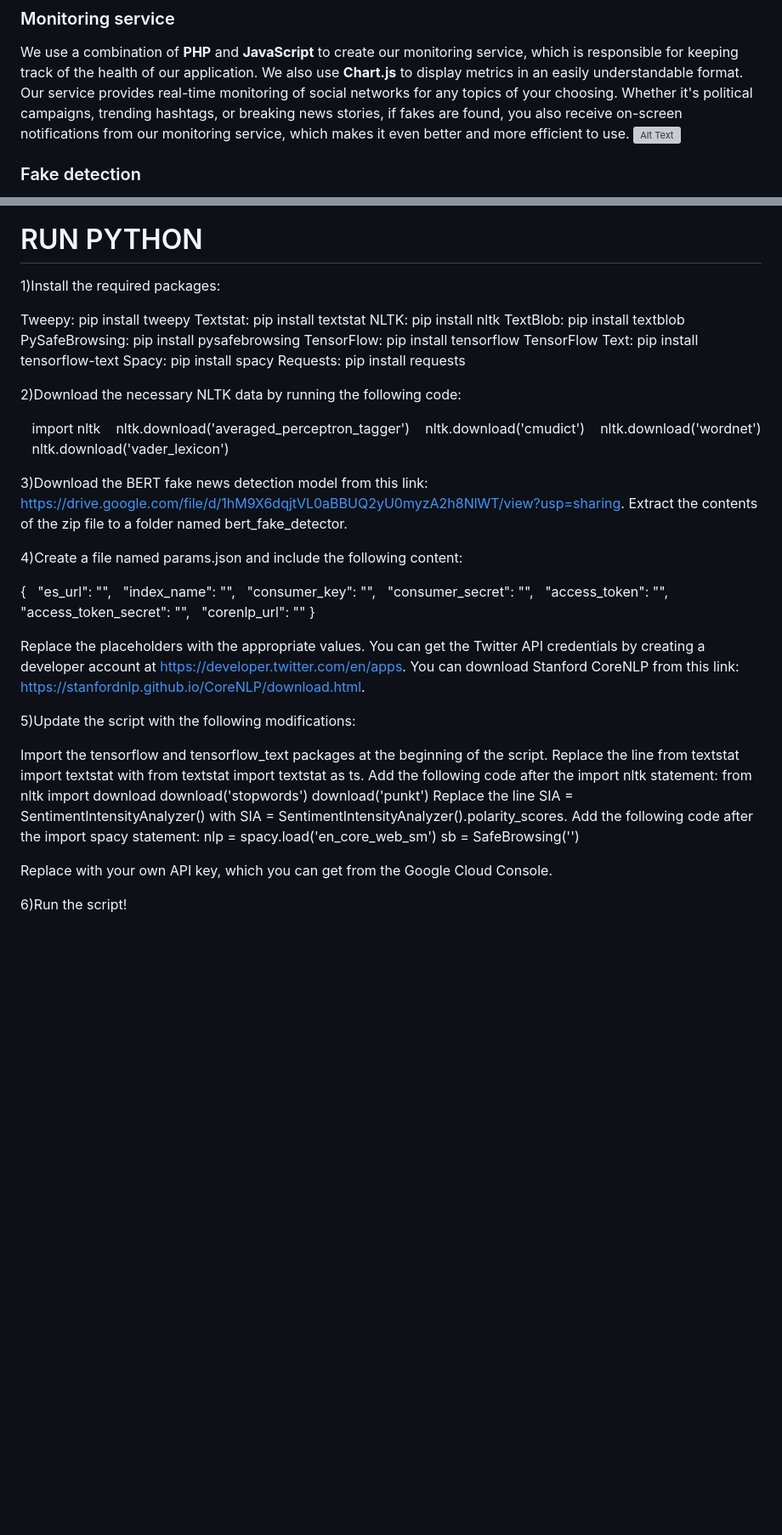
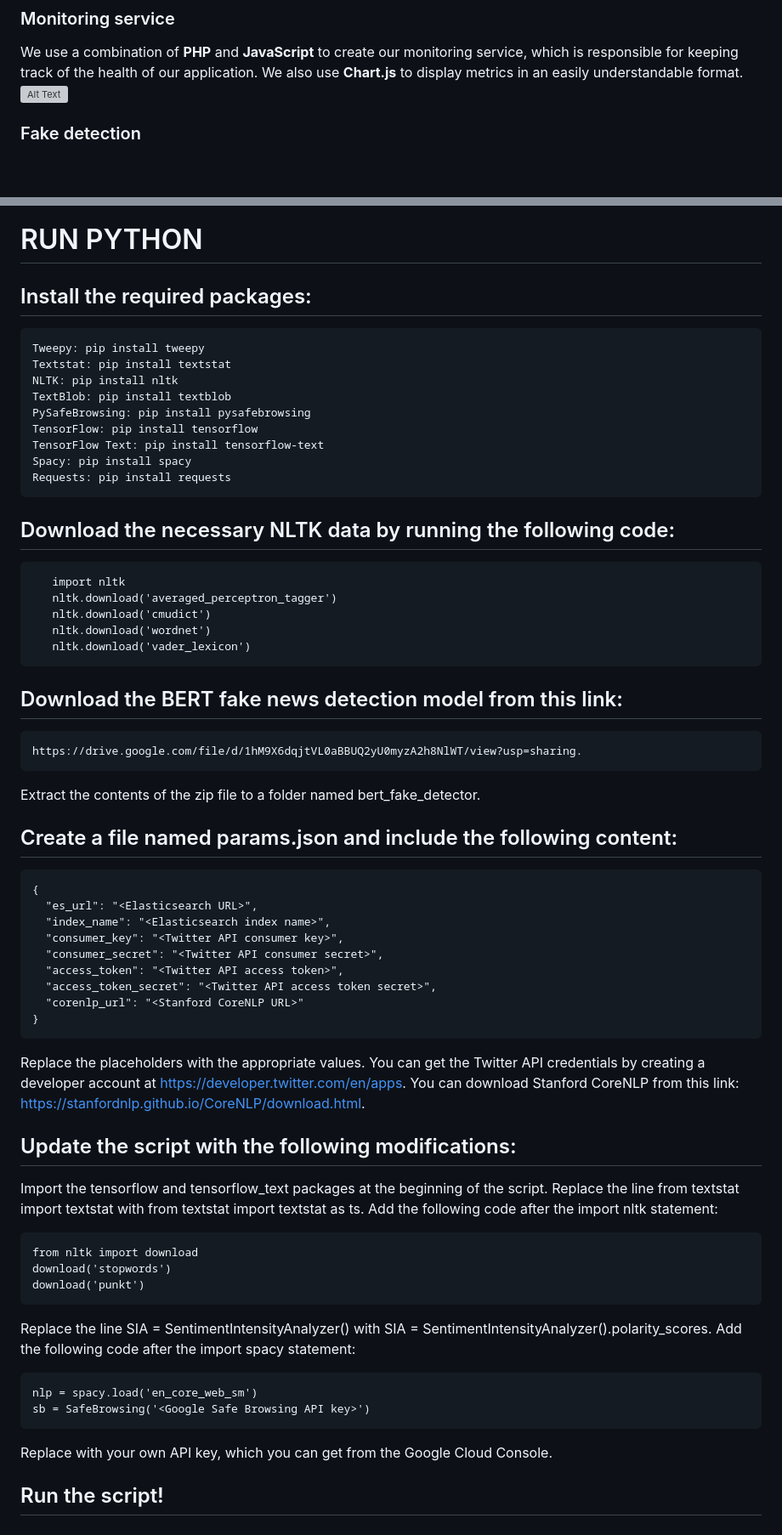
Before and after one commit to tidehackathon/team-ssscip-lab, a Markdown page: README.md, 2 parts joined by grey strips. Shown at 85% size. Drawn GitHub-style; blank space fills up the shorter version; grey boxes are pictures that could not be loaded.

````diff
--- a/README.md
+++ b/README.md
@@ -7,7 +7,6 @@ Hello and welcome to our GitHub repository!
 ### Monitoring service
 
 We use a combination of **PHP** and **JavaScript** to create our monitoring service, which is responsible for keeping track of the health of our application. We also use **Chart.js** to display metrics in an easily understandable format.
-Our service provides real-time monitoring of social networks for any topics of your choosing. Whether it's political campaigns, trending hashtags, or breaking news stories, if fakes are found, you also receive on-screen notifications from our monitoring service, which makes it even better and more efficient to use.
 ![Alt Text](https://i.ibb.co/5GZnW8v/monitoring.gif)
 ### Fake detection
 
@@ -80,8 +79,8 @@ We've put a lot of effort into making this application easy to use and understan
 
 
 # RUN PYTHON
-1)Install the required packages:
-
+## Install the required packages:
+```
 Tweepy: pip install tweepy
 Textstat: pip install textstat
 NLTK: pip install nltk
@@ -91,19 +90,24 @@ TensorFlow: pip install tensorflow
 TensorFlow Text: pip install tensorflow-text
 Spacy: pip install spacy
 Requests: pip install requests
-
-2)Download the necessary NLTK data by running the following code:
-
+```
+## Download the necessary NLTK data by running the following code:
+```
    import nltk
    nltk.download('averaged_perceptron_tagger')
    nltk.download('cmudict')
    nltk.download('wordnet')
    nltk.download('vader_lexicon')
+```
+## Download the BERT fake news detection model from this link:
 
-3)Download the BERT fake news detection model from this link: https://drive.google.com/file/d/1hM9X6dqjtVL0aBBUQ2yU0myzA2h8NlWT/view?usp=sharing. Extract the contents of the zip file to a folder named bert_fake_detector.
+```
+https://drive.google.com/file/d/1hM9X6dqjtVL0aBBUQ2yU0myzA2h8NlWT/view?usp=sharing.
+```
+Extract the contents of the zip file to a folder named bert_fake_detector.
 
-4)Create a file named params.json and include the following content:
-
+## Create a file named params.json and include the following content:
+```
 {
   "es_url": "<Elasticsearch URL>",
   "index_name": "<Elasticsearch index name>",
@@ -113,22 +117,27 @@ Requests: pip install requests
   "access_token_secret": "<Twitter API access token secret>",
   "corenlp_url": "<Stanford CoreNLP URL>"
 }
+```
+Replace the placeholders with the appropriate values. You can get the Twitter API credentials by creating a developer account at https://developer.twitter.com/en/apps.
+You can download Stanford CoreNLP from this link:
+https://stanfordnlp.github.io/CoreNLP/download.html.
 
-Replace the placeholders with the appropriate values. You can get the Twitter API credentials by creating a developer account at https://developer.twitter.com/en/apps. You can download Stanford CoreNLP from this link: https://stanfordnlp.github.io/CoreNLP/download.html.
-
-5)Update the script with the following modifications:
+## Update the script with the following modifications:
 
 Import the tensorflow and tensorflow_text packages at the beginning of the script.
 Replace the line from textstat import textstat with from textstat import textstat as ts.
 Add the following code after the import nltk statement:
+```
 from nltk import download
 download('stopwords')
 download('punkt')
+```
 Replace the line SIA = SentimentIntensityAnalyzer() with SIA = SentimentIntensityAnalyzer().polarity_scores.
 Add the following code after the import spacy statement:
+```
 nlp = spacy.load('en_core_web_sm')
 sb = SafeBrowsing('<Google Safe Browsing API key>')
-
+```
 Replace <Google Safe Browsing API key> with your own API key, which you can get from the Google Cloud Console.
 
-6)Run the script!
+## Run the script!
````
Also changed, not shown: other parts of README.md (+1 -1 lines).
